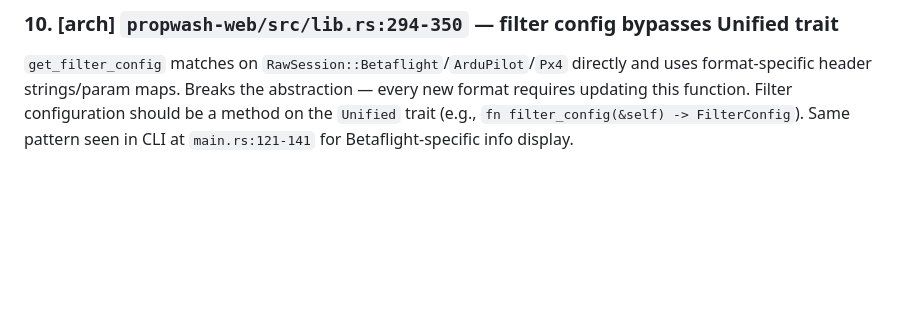
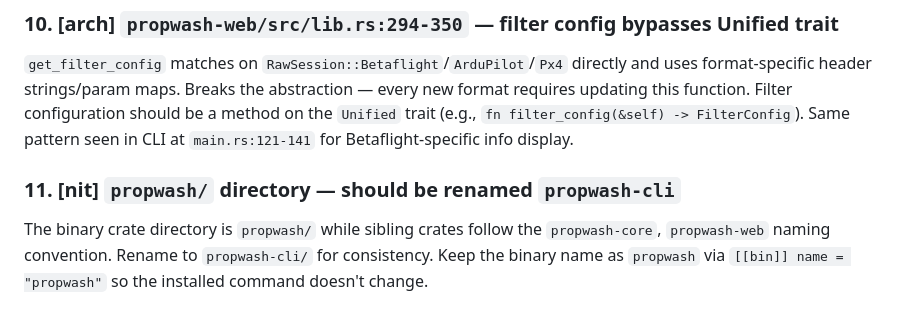
Before and after one commit to Iteratrix/propwash, a Markdown page: REVIEW_NOTES.md, the part around the change. Rendered like a GitHub page; blank space fills up the shorter version.

Commit message:
Add review comment 11: rename propwash to propwash-cli
https://claude.ai/code/session_015vSkbPvmat6E5E9bA7jUbB

```diff
--- a/REVIEW_NOTES.md
+++ b/REVIEW_NOTES.md
@@ -50,3 +50,6 @@ Full FFT windowing/spectrogram generation is implemented in the WASM bridge. Cor
 
 ### 10. [arch] `propwash-web/src/lib.rs:294-350` — filter config bypasses Unified trait
 `get_filter_config` matches on `RawSession::Betaflight`/`ArduPilot`/`Px4` directly and uses format-specific header strings/param maps. Breaks the abstraction — every new format requires updating this function. Filter configuration should be a method on the `Unified` trait (e.g., `fn filter_config(&self) -> FilterConfig`). Same pattern seen in CLI at `main.rs:121-141` for Betaflight-specific info display.
+
+### 11. [nit] `propwash/` directory — should be renamed `propwash-cli`
+The binary crate directory is `propwash/` while sibling crates follow the `propwash-core`, `propwash-web` naming convention. Rename to `propwash-cli/` for consistency. Keep the binary name as `propwash` via `[[bin]] name = "propwash"` so the installed command doesn't change.
```
